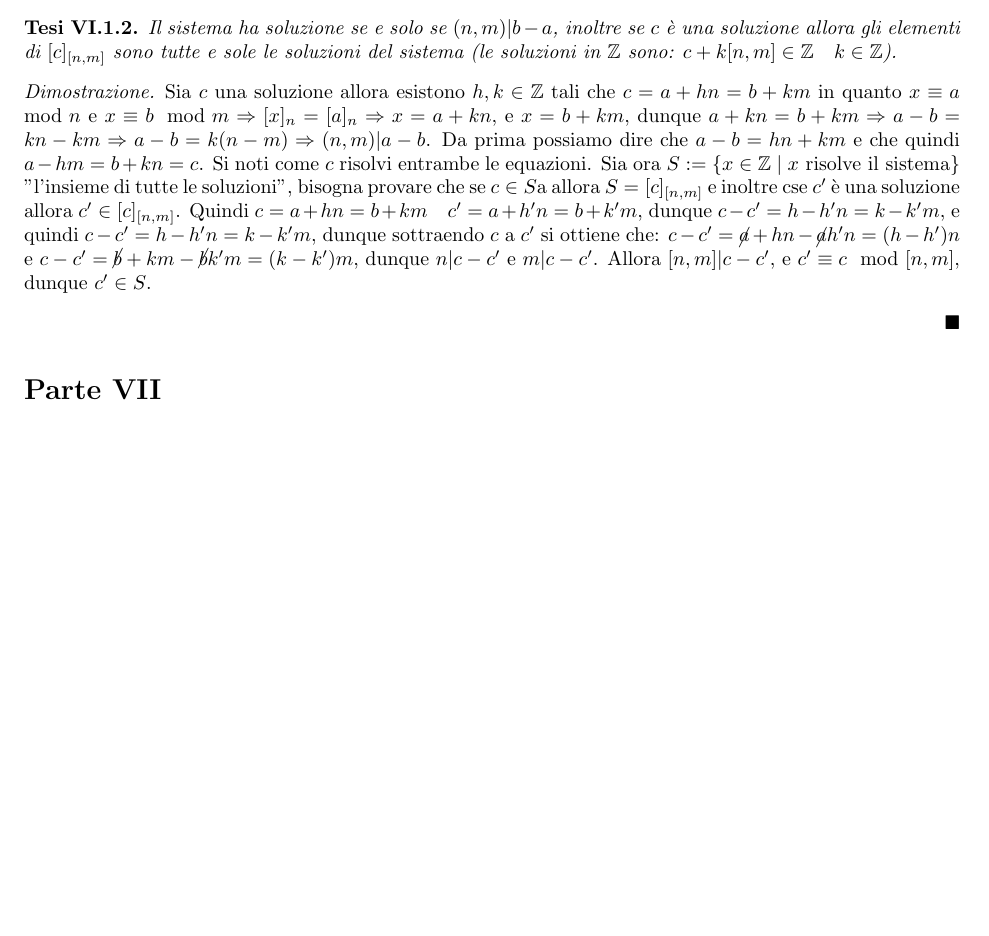
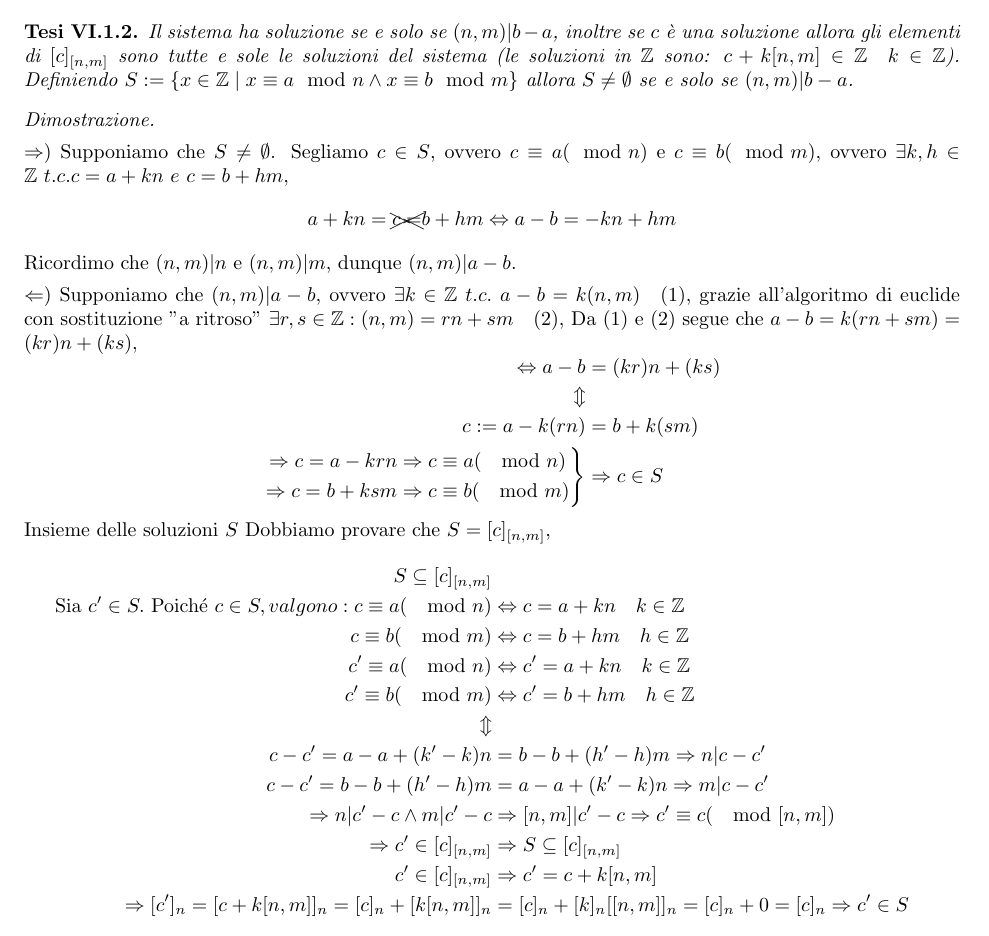
Before and after one commit to lucafano04/FMI, a LaTeX paper (teoremi.tex): part of page 9 of 15, cut so that both start at the same text, the shorter picture padded with empty space. Compiled offline with pdfLaTeX.

Commit message:
update Teorema cinese del resto

```diff
--- a/teoremi.tex
+++ b/teoremi.tex
@@ -387,12 +387,45 @@
     \end{ipothesis}
     \begin{thesis}
         Il sistema ha soluzione se e solo se \((n,m)|b-a\), inoltre se \(c\) è una soluzione allora gli elementi di \([c]_{[n,m]}\) sono tutte e sole le soluzioni del sistema (le soluzioni in \(\mathbb{Z}\) sono: \( c+k[n,m]\in\Z\quad k\in\Z \)).
+        Definiendo \(S:=\{x\in\mathbb{Z}\mid x\equiv a\mod n\land x\equiv b\mod m\}\) allora \(S\neq\emptyset\) se e solo se \((n,m)|b-a\).
     \end{thesis}
     \begin{proof}
-        Sia \(c\) una soluzione allora esistono \(h,k\in\Z\) tali che \(c=a+hn=b+km\) in quanto \(x\equiv a\mod n\) e \(x\equiv b\mod m\Rightarrow [x]_n=[a]_n\Rightarrow x=a+kn\), e \(x=b+km\), dunque \(a+kn=b+km\Rightarrow a-b=kn-km\Rightarrow a-b=k(n-m)\Rightarrow (n,m)|a-b\).
-        Da prima possiamo dire che \(a-b = hn+km\) e che quindi \(a-hm=b+kn=c\). Si noti come \(c\) risolvi entrambe le equazioni.
-        Sia ora \(S:=\{x\in\Z \mid x\text{ risolve il sistema}\}\) "l'insieme di tutte le soluzioni", bisogna provare che se \(c\in S\)a allora  \(S=[c]_{[n,m]}\) e inoltre cse \(c'\) è una soluzione allora \(c'\in[c]_{[n,m]}\).
-        Quindi \(c=a+hn=b+km\quad c'=a+h'n=b+k'm\), dunque \(c-c'=h-h'n=k-k'm\), e quindi \(c-c'=h-h'n=k-k'm\), dunque sottraendo \(c\) a \(c'\) si ottiene che: \(c-c' = \cancel{a}+hn-\cancel{a}h'n=(h-h')n\) e \(c-c' = \cancel{b}+km-\cancel{b}k'm=(k-k')m\), dunque \(n|c-c'\) e \(m|c-c'\). Allora \([n,m] | c-c'\), e \(c'\equiv c\mod [n,m]\), dunque \(c'\in S\).
+
+        \item{$\Rightarrow)$} Supponiamo che \(S\neq \emptyset\). Segliamo \(c\in S\), ovvero \(c\equiv a(\mod n)\) e \(c\equiv b(\mod m)\), ovvero \(\exists k,h\in\Z\ t.c. c=a+kn\ e\ c=b+hm\),
+        \[
+            a+kn=\xcancel{c=}b+hm \Leftrightarrow a-b=-kn+hm\\
+        \]
+        Ricordimo che \((n,m)|n\) e \((n,m)|m\), dunque \((n,m)|a-b\).
+        \item{$\Leftarrow)$} Supponiamo che \((n,m)|a-b\), ovvero \(\exists k\in\Z \ t.c. \ a-b=k(n,m)\quad (1) \), grazie all'algoritmo di euclide con sostituzione "a ritroso" \(\exists r,s \in\Z: (n,m)=rn+sm\quad (2)\), Da (1) e (2) segue che \(a-b=k(rn+sm)=(kr)n+(ks),\)
+        \[
+            \begin{aligned}
+                \Leftrightarrow a-b&=(kr)n+(ks)\\
+                \Updownarrow\\
+                c:= a-k(rn)&=b+k(sm)\\
+                \left.\begin{aligned}
+                    \Rightarrow c=a-krn &\Rightarrow c\equiv a(\mod n)\\
+                    \Rightarrow c=b+ksm &\Rightarrow c\equiv b(\mod m)\\
+                \end{aligned}\right\} &\Rightarrow c\in S
+            \end{aligned}
+        \]
+        \item{Insieme delle soluzioni $S$} Dobbiamo provare che \(S=[c]_{[n,m]}\),
+        \[
+            \begin{aligned}
+                S\subseteq [c]_{[n,m]}\\
+                \text{Sia } c'\in S.\text{ Poiché } c\in S, valgono:
+                c\equiv a(\mod n )&\Leftrightarrow c=a+kn\quad k\in\Z\\
+                c\equiv b(\mod m )&\Leftrightarrow c=b+hm\quad h\in\Z\\
+                c'\equiv a(\mod n )&\Leftrightarrow c'=a+kn\quad k\in\Z\\
+                c'\equiv b(\mod m )&\Leftrightarrow c'=b+hm\quad h\in\Z\\
+                \Updownarrow\\
+                c-c'=a-a+(k'-k)n&=b-b+(h'-h)m \Rightarrow n|c-c'\\
+                c-c'=b-b+(h'-h)m&=a-a+(k'-k)n \Rightarrow m|c-c'\\
+                \Rightarrow n|c'-c \land m|c'-c & \Rightarrow [n,m]|c'-c \Rightarrow c'\equiv c(\mod [n,m])\\
+                \Rightarrow c'\in [c]_{[n,m]} &\Rightarrow S\subseteq [c]_{[n,m]}\\
+                c'\in[c]_{[n,m]} &\Rightarrow c'=c+k[n,m]\\
+                \Rightarrow [c']_n = [c+k[n,m]]_n = [c]_n + [k[n,m]]_n &= [c]_n + [k]_n[[n,m]]_n = [c]_n + 0 = [c]_n\Rightarrow c'\in S
+            \end{aligned}
+        \]
     \pushQED{}
     \end{proof}
     \raggedleft{{\ensuremath{\blacksquare}}}
```
Also changed, not shown: teoremi.pdf, teoremi.tex (1 more changed lines), 5 other files.
